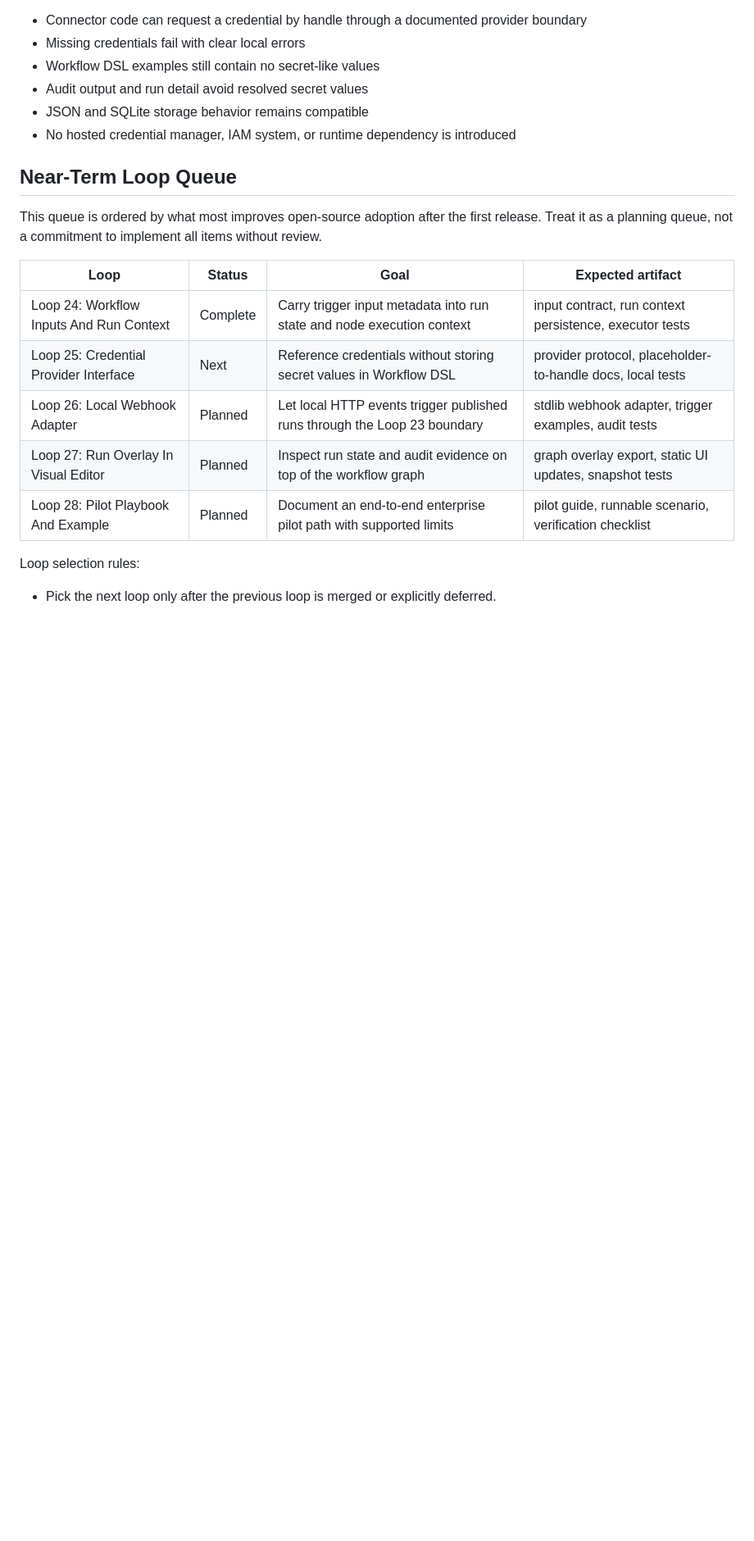
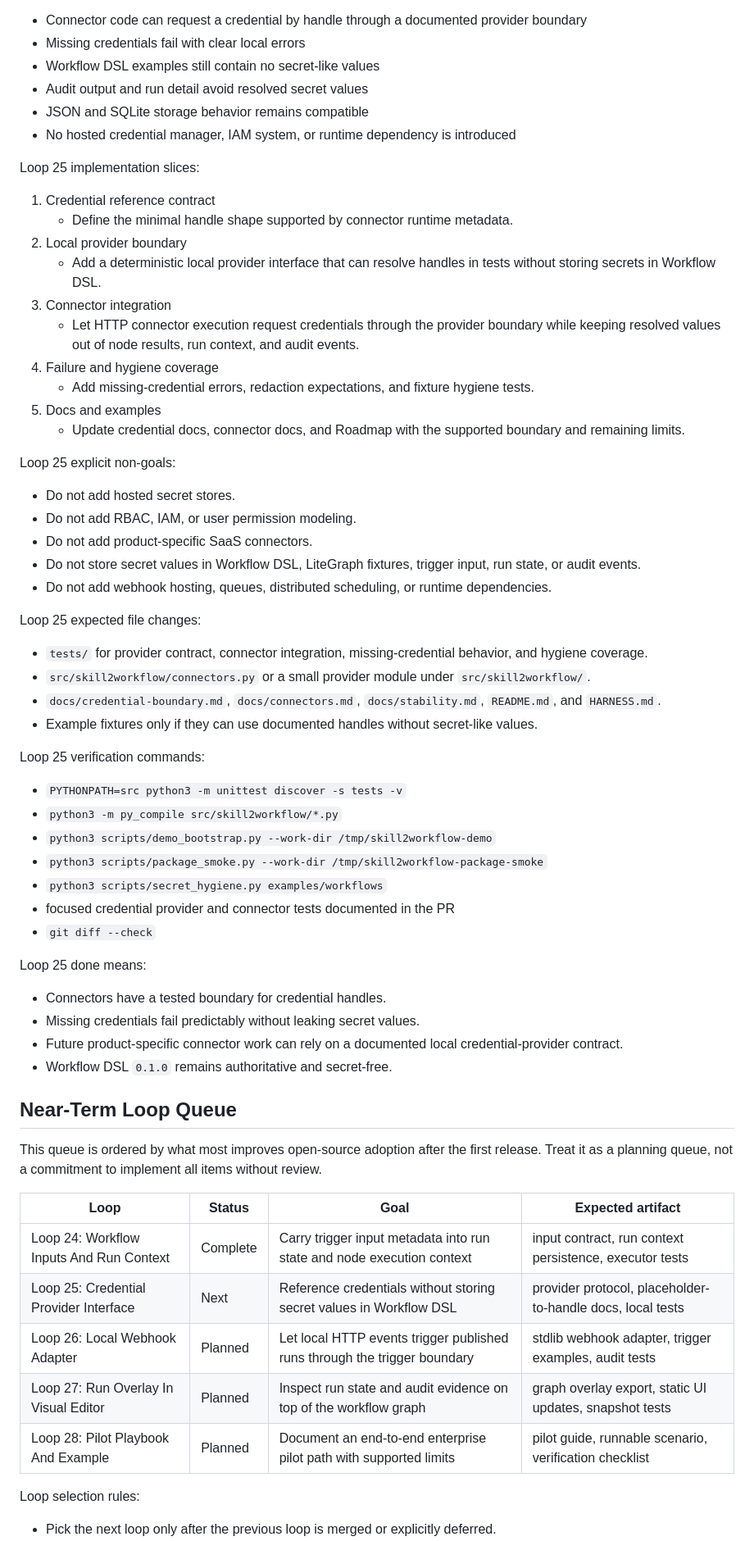
Before and after one commit to pearjelly/skill2workflow, a Markdown page: ROADMAP.md, the part around one of its changes. Shown at 82% size. Drawn GitHub-style; blank space fills up the shorter version.

Commit message:
docs: detail credential provider roadmap (#37)

```diff
--- a/ROADMAP.md
+++ b/ROADMAP.md
@@ -128,6 +128,51 @@ Acceptance criteria:
 - JSON and SQLite storage behavior remains compatible
 - No hosted credential manager, IAM system, or runtime dependency is introduced
 
+Loop 25 implementation slices:
+
+1. Credential reference contract
+   - Define the minimal handle shape supported by connector runtime metadata.
+2. Local provider boundary
+   - Add a deterministic local provider interface that can resolve handles in tests without storing secrets in Workflow DSL.
+3. Connector integration
+   - Let HTTP connector execution request credentials through the provider boundary while keeping resolved values out of node results, run context, and audit events.
+4. Failure and hygiene coverage
+   - Add missing-credential errors, redaction expectations, and fixture hygiene tests.
+5. Docs and examples
+   - Update credential docs, connector docs, and Roadmap with the supported boundary and remaining limits.
+
+Loop 25 explicit non-goals:
+
+- Do not add hosted secret stores.
+- Do not add RBAC, IAM, or user permission modeling.
+- Do not add product-specific SaaS connectors.
+- Do not store secret values in Workflow DSL, LiteGraph fixtures, trigger input, run state, or audit events.
+- Do not add webhook hosting, queues, distributed scheduling, or runtime dependencies.
+
+Loop 25 expected file changes:
+
+- `tests/` for provider contract, connector integration, missing-credential behavior, and hygiene coverage.
+- `src/skill2workflow/connectors.py` or a small provider module under `src/skill2workflow/`.
+- `docs/credential-boundary.md`, `docs/connectors.md`, `docs/stability.md`, `README.md`, and `HARNESS.md`.
+- Example fixtures only if they can use documented handles without secret-like values.
+
+Loop 25 verification commands:
+
+- `PYTHONPATH=src python3 -m unittest discover -s tests -v`
+- `python3 -m py_compile src/skill2workflow/*.py`
+- `python3 scripts/demo_bootstrap.py --work-dir /tmp/skill2workflow-demo`
+- `python3 scripts/package_smoke.py --work-dir /tmp/skill2workflow-package-smoke`
+- `python3 scripts/secret_hygiene.py examples/workflows`
+- focused credential provider and connector tests documented in the PR
+- `git diff --check`
+
+Loop 25 done means:
+
+- Connectors have a tested boundary for credential handles.
+- Missing credentials fail predictably without leaking secret values.
+- Future product-specific connector work can rely on a documented local credential-provider contract.
+- Workflow DSL `0.1.0` remains authoritative and secret-free.
+
 ## Near-Term Loop Queue
 
 This queue is ordered by what most improves open-source adoption after the first release. Treat it as a planning queue, not a commitment to implement all items without review.
@@ -136,7 +181,7 @@ This queue is ordered by what most improves open-source adoption after the first
 | --- | --- | --- | --- |
 | Loop 24: Workflow Inputs And Run Context | Complete | Carry trigger input metadata into run state and node execution context | input contract, run context persistence, executor tests |
 | Loop 25: Credential Provider Interface | Next | Reference credentials without storing secret values in Workflow DSL | provider protocol, placeholder-to-handle docs, local tests |
-| Loop 26: Local Webhook Adapter | Planned | Let local HTTP events trigger published runs through the Loop 23 boundary | stdlib webhook adapter, trigger examples, audit tests |
+| Loop 26: Local Webhook Adapter | Planned | Let local HTTP events trigger published runs through the trigger boundary | stdlib webhook adapter, trigger examples, audit tests |
 | Loop 27: Run Overlay In Visual Editor | Planned | Inspect run state and audit evidence on top of the workflow graph | graph overlay export, static UI updates, snapshot tests |
 | Loop 28: Pilot Playbook And Example | Planned | Document an end-to-end enterprise pilot path with supported limits | pilot guide, runnable scenario, verification checklist |
 
```
Also changed, not shown: other parts of ROADMAP.md (+4 -4 lines).
